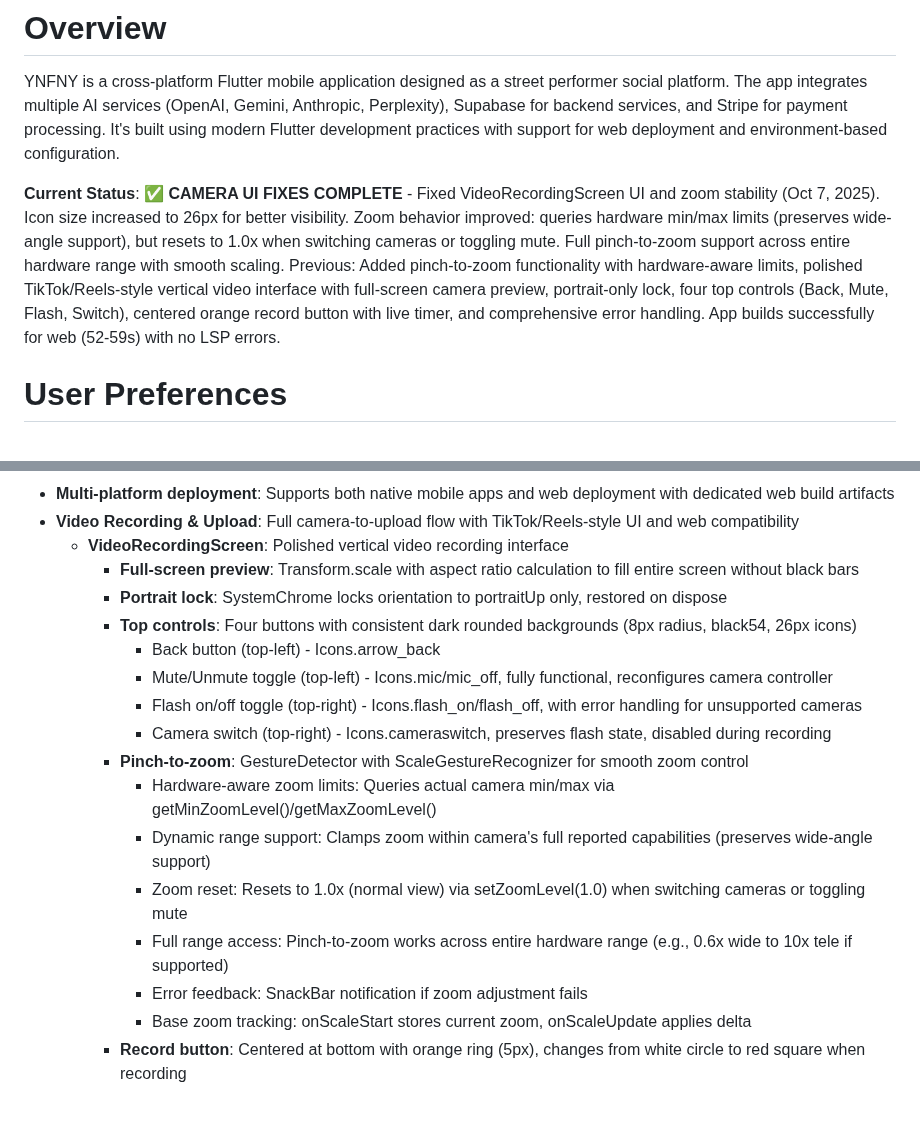
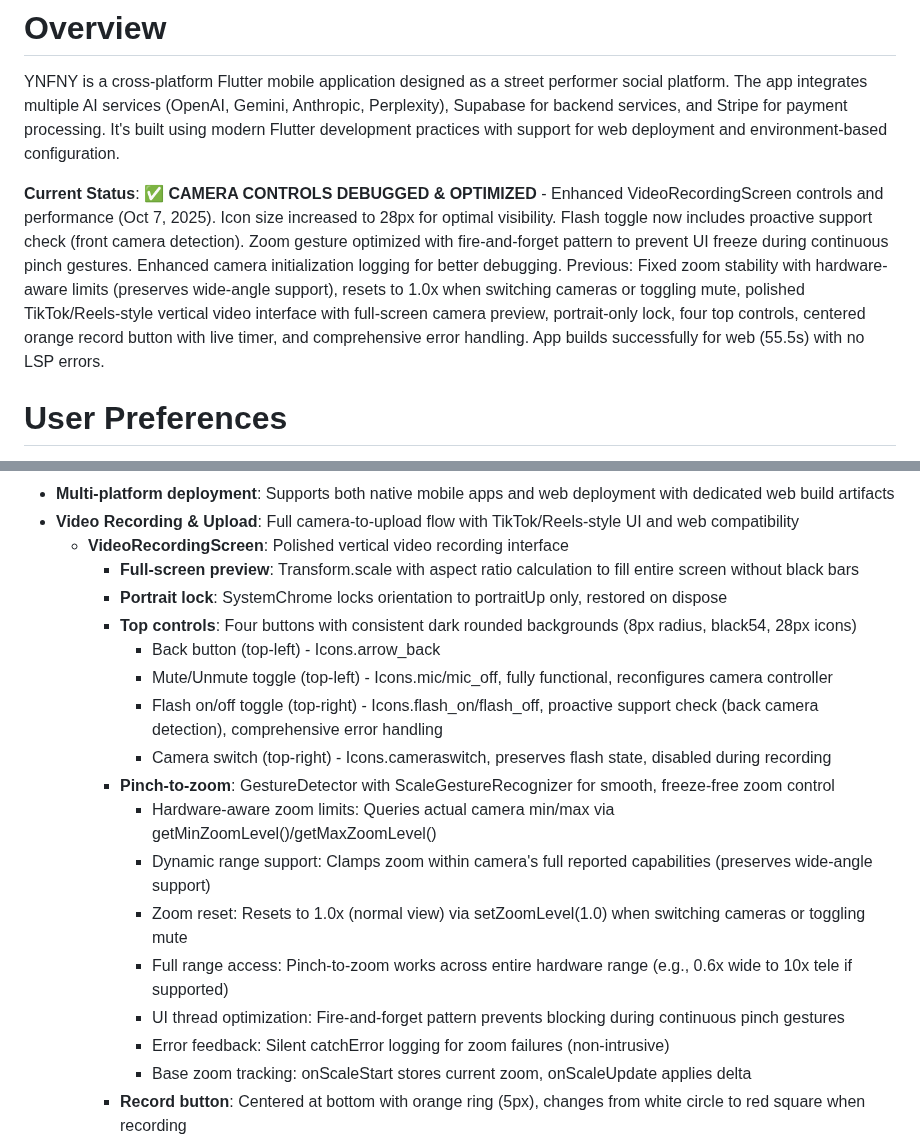
Before and after one commit to Gdogmacbobb/upload-now-works-fix-posting, a Markdown page: replit.md, 2 parts joined by grey strips. Drawn GitHub-style; blank space fills up the shorter version.

Commit message:
Improve camera controls and performance on the video recording screen
Debugged and optimized camera controls, including flash toggle support checks and freeze-free pinch-to-zoom functionality.

Replit-Commit-Author: Agent
Replit-Commit-Session-Id: 28a27936-06bb-47ab-8c4d-368ade1be9b2
Replit-Commit-Checkpoint-Type: full_checkpoint
Replit-Commit-Screenshot-Url: https://storage.googleapis.com/screenshot-production-us-central1/3778a8d9-5267-4cac-ae3b-ed25f4f80501/28a27936-06bb-47ab-8c4d-368ade1be9b2/B7PZGAH

```diff
--- a/replit.md
+++ b/replit.md
@@ -2,7 +2,7 @@
 
 YNFNY is a cross-platform Flutter mobile application designed as a street performer social platform. The app integrates multiple AI services (OpenAI, Gemini, Anthropic, Perplexity), Supabase for backend services, and Stripe for payment processing. It's built using modern Flutter development practices with support for web deployment and environment-based configuration.
 
-**Current Status**: ✅ **CAMERA UI FIXES COMPLETE** - Fixed VideoRecordingScreen UI and zoom stability (Oct 7, 2025). Icon size increased to 26px for better visibility. Zoom behavior improved: queries hardware min/max limits (preserves wide-angle support), but resets to 1.0x when switching cameras or toggling mute. Full pinch-to-zoom support across entire hardware range with smooth scaling. Previous: Added pinch-to-zoom functionality with hardware-aware limits, polished TikTok/Reels-style vertical video interface with full-screen camera preview, portrait-only lock, four top controls (Back, Mute, Flash, Switch), centered orange record button with live timer, and comprehensive error handling. App builds successfully for web (52-59s) with no LSP errors.
+**Current Status**: ✅ **CAMERA CONTROLS DEBUGGED & OPTIMIZED** - Enhanced VideoRecordingScreen controls and performance (Oct 7, 2025). Icon size increased to 28px for optimal visibility. Flash toggle now includes proactive support check (front camera detection). Zoom gesture optimized with fire-and-forget pattern to prevent UI freeze during continuous pinch gestures. Enhanced camera initialization logging for better debugging. Previous: Fixed zoom stability with hardware-aware limits (preserves wide-angle support), resets to 1.0x when switching cameras or toggling mute, polished TikTok/Reels-style vertical video interface with full-screen camera preview, portrait-only lock, four top controls, centered orange record button with live timer, and comprehensive error handling. App builds successfully for web (55.5s) with no LSP errors.
 
 # User Preferences
 
@@ -19,17 +19,18 @@ The application follows Flutter's standard architecture patterns:
   - **VideoRecordingScreen**: Polished vertical video recording interface
     - **Full-screen preview**: Transform.scale with aspect ratio calculation to fill entire screen without black bars
     - **Portrait lock**: SystemChrome locks orientation to portraitUp only, restored on dispose
-    - **Top controls**: Four buttons with consistent dark rounded backgrounds (8px radius, black54, 26px icons)
+    - **Top controls**: Four buttons with consistent dark rounded backgrounds (8px radius, black54, 28px icons)
       - Back button (top-left) - Icons.arrow_back
       - Mute/Unmute toggle (top-left) - Icons.mic/mic_off, fully functional, reconfigures camera controller
-      - Flash on/off toggle (top-right) - Icons.flash_on/flash_off, with error handling for unsupported cameras
+      - Flash on/off toggle (top-right) - Icons.flash_on/flash_off, proactive support check (back camera detection), comprehensive error handling
       - Camera switch (top-right) - Icons.cameraswitch, preserves flash state, disabled during recording
-    - **Pinch-to-zoom**: GestureDetector with ScaleGestureRecognizer for smooth zoom control
+    - **Pinch-to-zoom**: GestureDetector with ScaleGestureRecognizer for smooth, freeze-free zoom control
       - Hardware-aware zoom limits: Queries actual camera min/max via getMinZoomLevel()/getMaxZoomLevel()
       - Dynamic range support: Clamps zoom within camera's full reported capabilities (preserves wide-angle support)
       - Zoom reset: Resets to 1.0x (normal view) via setZoomLevel(1.0) when switching cameras or toggling mute
       - Full range access: Pinch-to-zoom works across entire hardware range (e.g., 0.6x wide to 10x tele if supported)
-      - Error feedback: SnackBar notification if zoom adjustment fails
+      - UI thread optimization: Fire-and-forget pattern prevents blocking during continuous pinch gestures
+      - Error feedback: Silent catchError logging for zoom failures (non-intrusive)
       - Base zoom tracking: onScaleStart stores current zoom, onScaleUpdate applies delta
     - **Record button**: Centered at bottom with orange ring (5px), changes from white circle to red square when recording
     - **Live timer**: MM:SS format above record button with red indicator dot, only visible during recording
```
